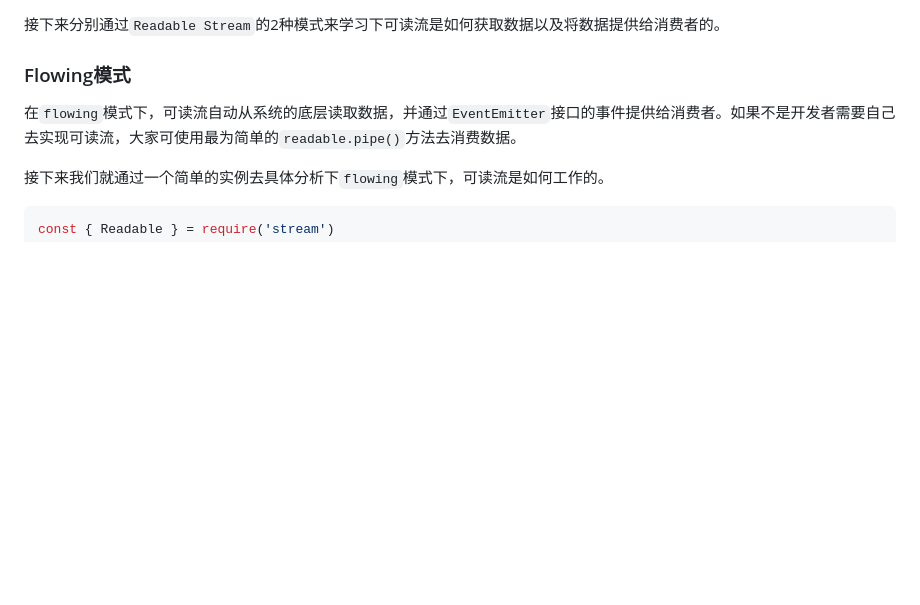
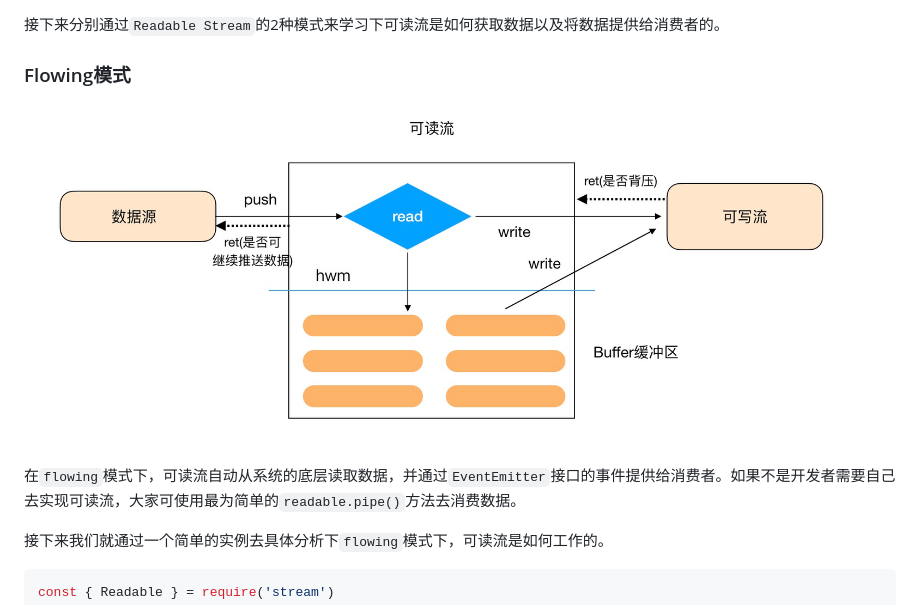
Before and after one commit to CommanderXL/study, a Markdown page: node/stream/Readable_stream.md, the part around the change. GitHub-like rendering; pictures changed too: images/node/node-stream-flowing.png (added); blank space fills up the shorter version.

```diff
--- a/node/stream/Readable_stream.md
+++ b/node/stream/Readable_stream.md
@@ -5,6 +5,8 @@
 接下来分别通过`Readable Stream`的2种模式来学习下可读流是如何获取数据以及将数据提供给消费者的。
 
 ### Flowing模式
+
+![node-stream-flowing](../../images/node/node-stream-flowing.png)
 
 在`flowing`模式下，可读流自动从系统的底层读取数据，并通过`EventEmitter`接口的事件提供给消费者。如果不是开发者需要自己去实现可读流，大家可使用最为简单的`readable.pipe()`方法去消费数据。
 
```
Also changed, not shown: node/stream/Writeable_stream.md (+2 -0 lines), images/node/node-stream-writable.png (added), 2 other files.
